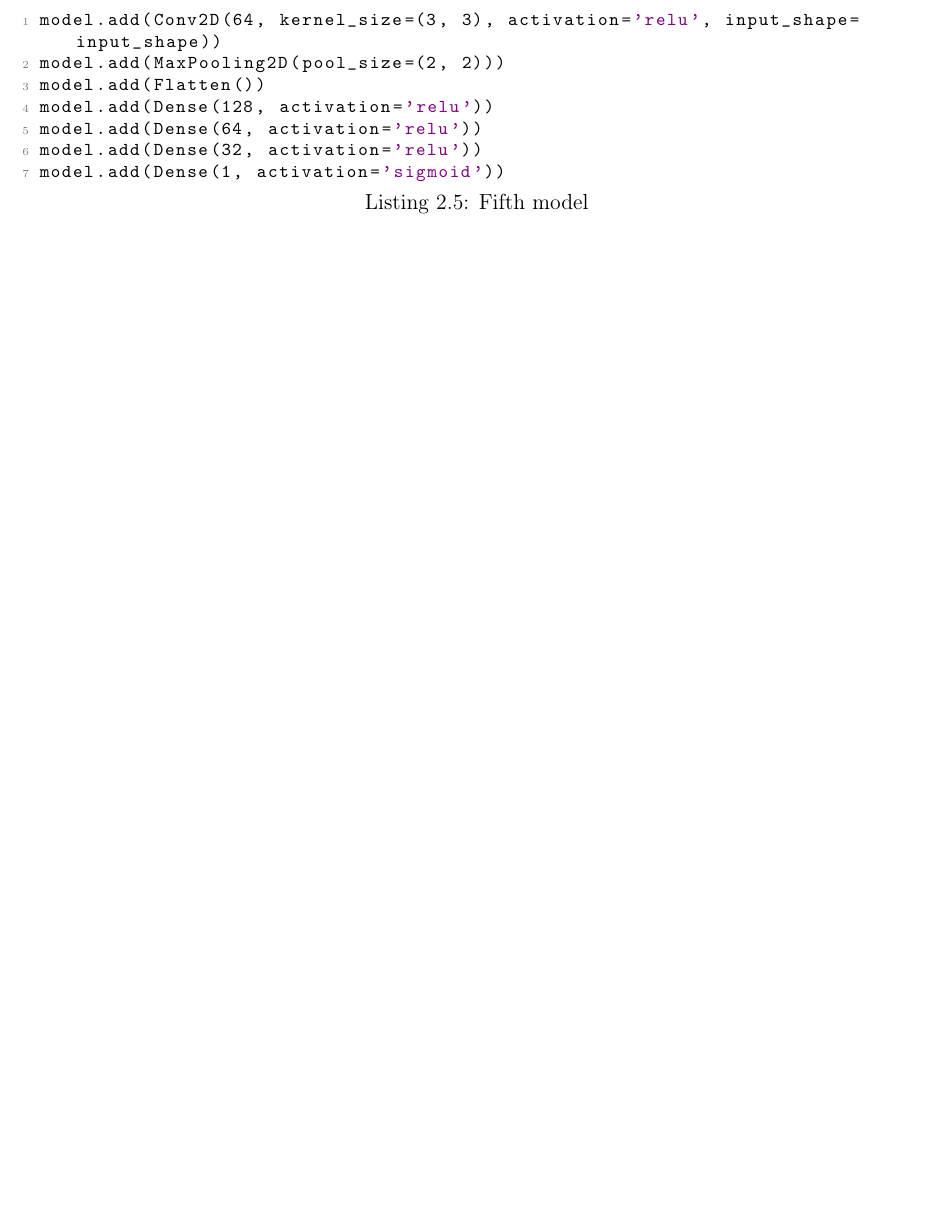
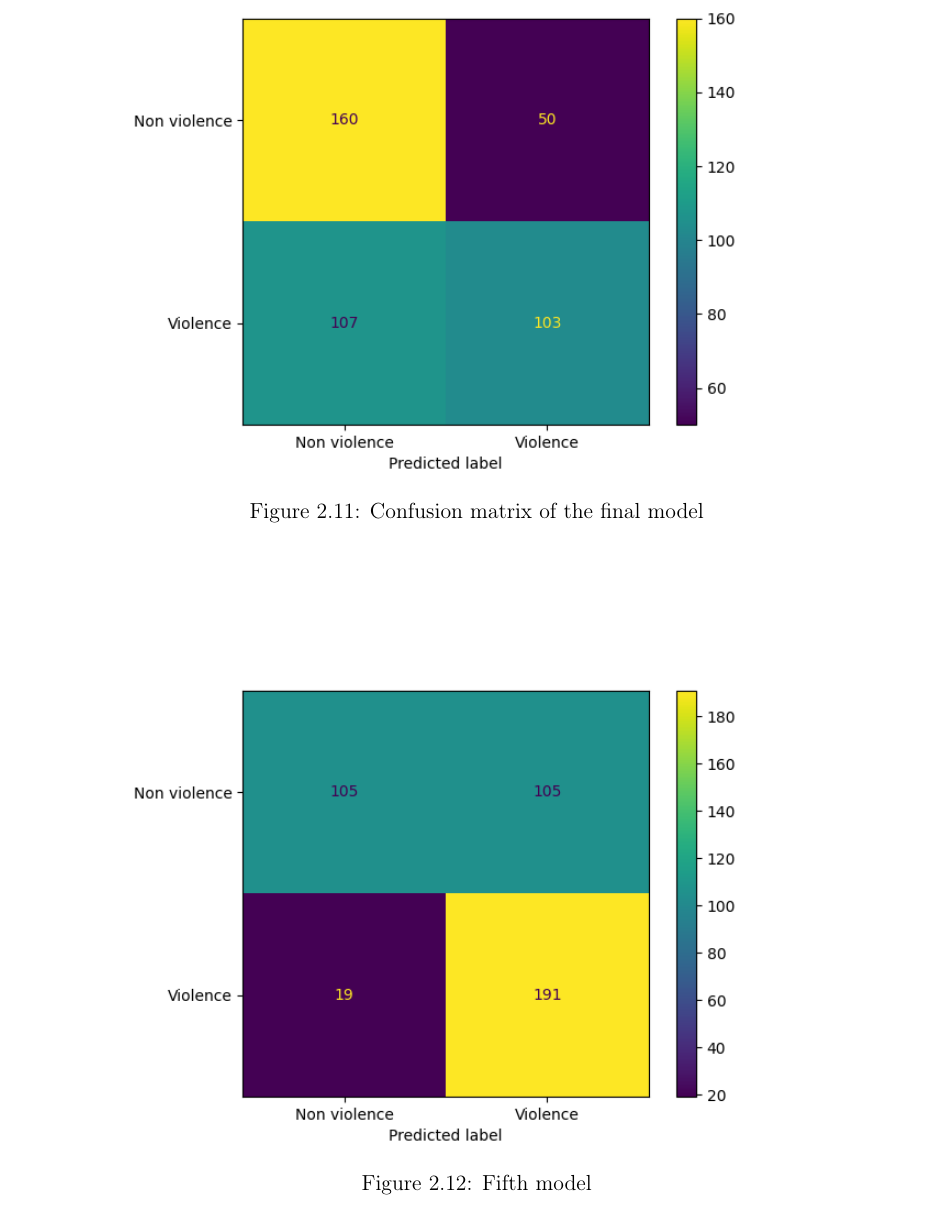
Before and after one commit to glmquint/ViolenceDetectionFromCCTV, a LaTeX document (documentation/Report.tex, which reads documentation/2DCNN.tex): part of page 15 of 28 before the commit and part of page 16 of 29 after it, cut at the place of the change, the shorter picture padded with empty space. Compiled offline with pdfLaTeX.

Commit message:
More revision of chapter 2

```diff
--- a/documentation/2DCNN.tex
+++ b/documentation/2DCNN.tex
@@ -188,14 +213,15 @@ Moving to the results of the model we can see in Fig. \ref{fig:Third2DCNNMatrix}
+    \label{fig:Third2DCNNHistory}
+\end{figure}
+\begin{figure}[]
+    \centering
+    \includegraphics[width=0.8\textwidth]{images/731a-medium7Dropout4-b538-conf_matrix.png}
+    \caption{Confusion matrix of the final model}
+    \label{fig:Final2DCNNMatrix}
+\end{figure}
+
 Instead of further complicating the model we decided to simplify it to avoid the phenomenon of overfitting. The fifth model is the simplest one and has decent result, with a good recall but produces a large number of false positive as shown in  Fig. \ref{fig:FifthModelConfMatrix}. Even if this model leads to a higher accuracy and Violence recall than the previous ones, the poor Non violence recall score is too low to be considered a good model. In Tab. \ref{tab:2DCNNTable} there is a recap of the accuracy and recall of the models. The code of the fifth model is shown in the following listing:
 
-\begin{lstlisting}[language=python, caption={Fifth model}, label={lst:Fifth model}]
-model.add(Conv2D(64, kernel_size=(3, 3), activation='relu', input_shape=input_shape))
-model.add(MaxPooling2D(pool_size=(2, 2)))
-model.add(Flatten())
-model.add(Dense(128, activation='relu'))
-model.add(Dense(64, activation='relu'))
-model.add(Dense(32, activation='relu'))
-model.add(Dense(1, activation='sigmoid'))
-\end{lstlisting}
+
 \begin{table}[]
     \centering
     \resizebox{\textwidth}{!}{%
```
Also changed, not shown: documentation/images/731a-medium7Dropout4-b538-conf_matrix.png (added), documentation/images/731a-medium7Dropout4-b538-history.png (added), documentation/images/medium7Dropout4Schema.png (added), documentation/images/medium7Dropout4SchemaBottom.png (added), documentation/2DCNN.tex (27 more changed lines), 2 other files.
